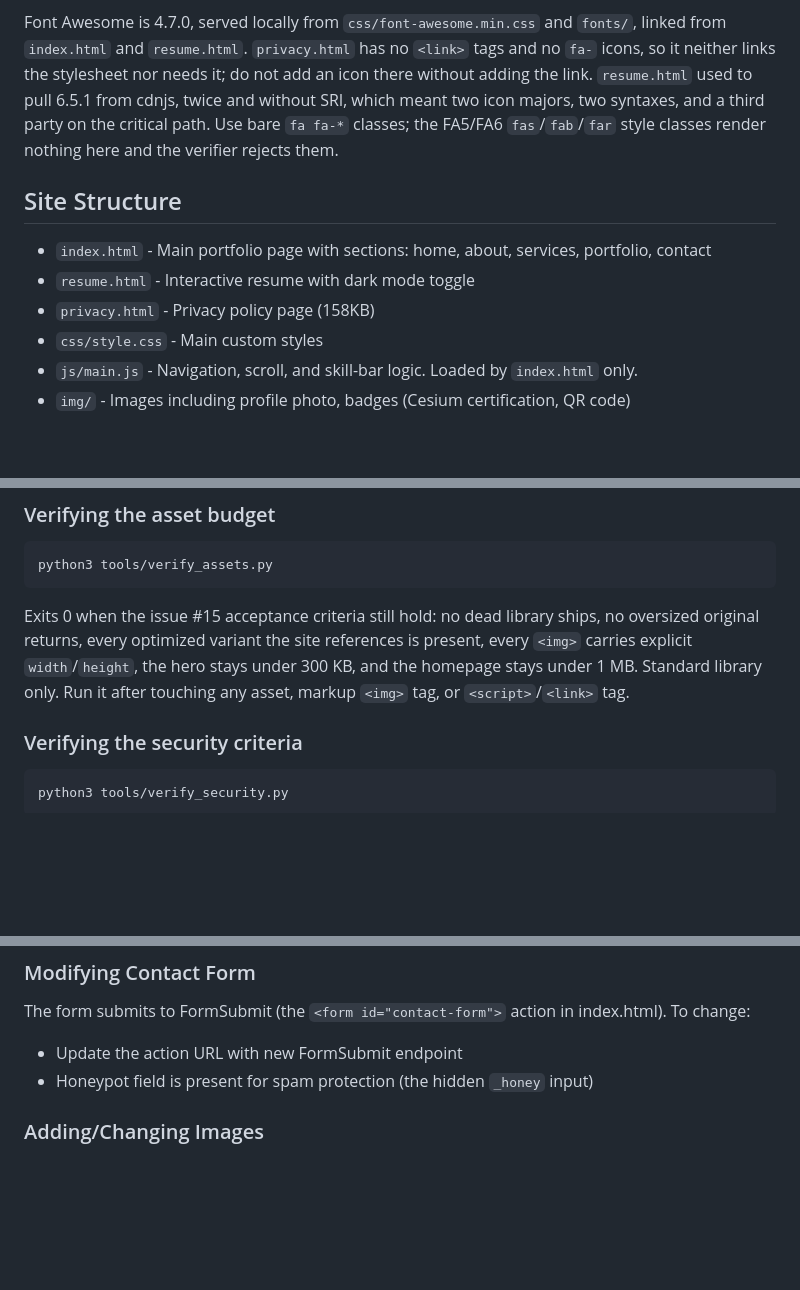
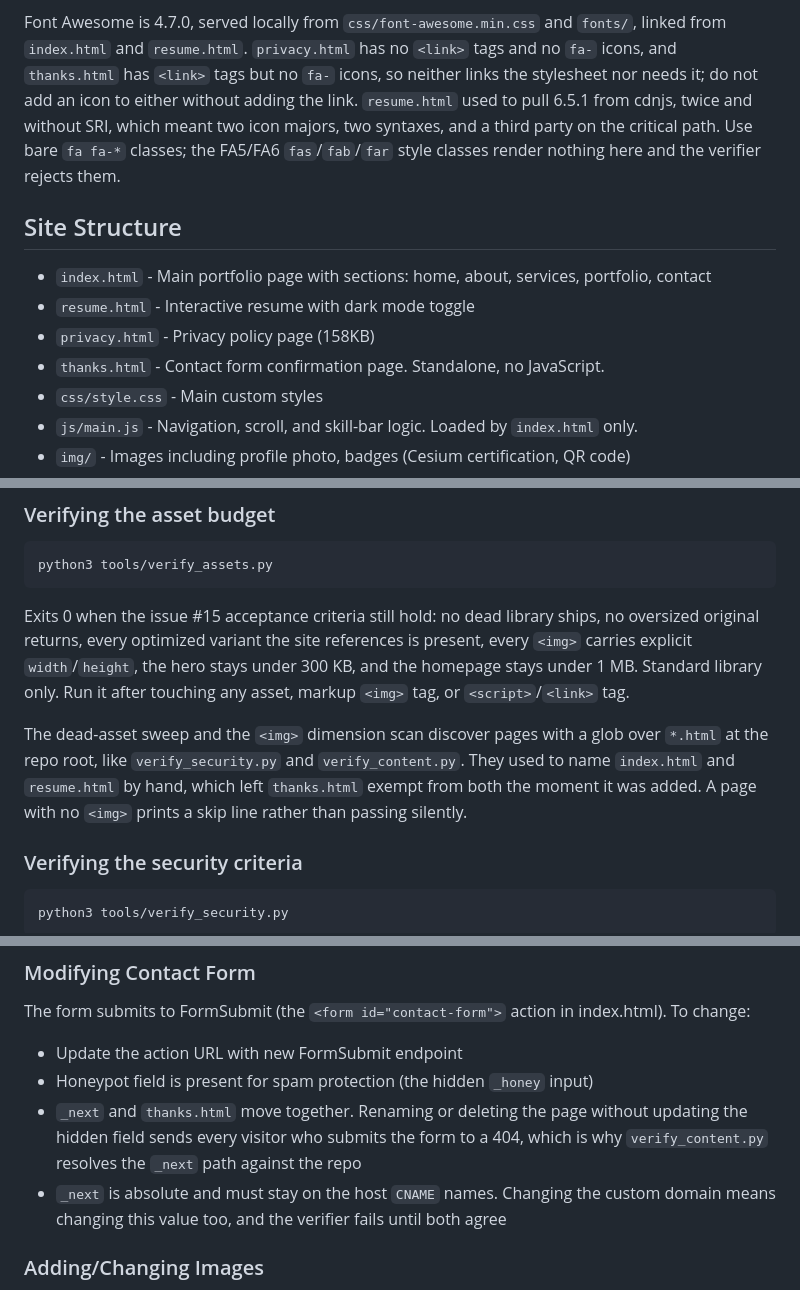
Before and after one commit to GeoBradDev/portfolio, a Markdown page: CLAUDE.md, 3 parts joined by grey strips. Rendered like a GitHub page; blank space fills up the shorter version.

````diff
--- a/CLAUDE.md
+++ b/CLAUDE.md
@@ -34,8 +34,9 @@ the claim cannot drift again. Bootstrap 3.3.7 is the release that added jQuery 3
 not downgrade one without the other.
 
 Font Awesome is 4.7.0, served locally from `css/font-awesome.min.css` and `fonts/`, linked from
-`index.html` and `resume.html`. `privacy.html` has no `<link>` tags and no `fa-` icons, so it
-neither links the stylesheet nor needs it; do not add an icon there without adding the link.
+`index.html` and `resume.html`. `privacy.html` has no `<link>` tags and no `fa-` icons, and
+`thanks.html` has `<link>` tags but no `fa-` icons, so neither links the stylesheet nor needs it;
+do not add an icon to either without adding the link.
 `resume.html` used to pull 6.5.1 from cdnjs, twice and without SRI, which meant two icon
 majors, two syntaxes, and a third party on the critical path. Use bare `fa fa-*` classes; the
 FA5/FA6 `fas`/`fab`/`far` style classes render nothing here and the verifier rejects them.
@@ -45,6 +46,7 @@ FA5/FA6 `fas`/`fab`/`far` style classes render nothing here and the verifier rej
 - `index.html` - Main portfolio page with sections: home, about, services, portfolio, contact
 - `resume.html` - Interactive resume with dark mode toggle
 - `privacy.html` - Privacy policy page (158KB)
+- `thanks.html` - Contact form confirmation page. Standalone, no JavaScript.
 - `css/style.css` - Main custom styles
 - `js/main.js` - Navigation, scroll, and skill-bar logic. Loaded by `index.html` only.
 - `img/` - Images including profile photo, badges (Cesium certification, QR code)
@@ -198,6 +216,11 @@ every `<img>` carries explicit `width`/`height`, the hero stays under 300 KB, an
 homepage stays under 1 MB. Standard library only. Run it after touching any asset,
 markup `<img>` tag, or `<script>`/`<link>` tag.
 
+The dead-asset sweep and the `<img>` dimension scan discover pages with a glob over `*.html` at
+the repo root, like `verify_security.py` and `verify_content.py`. They used to name `index.html`
+and `resume.html` by hand, which left `thanks.html` exempt from both the moment it was added. A
+page with no `<img>` prints a skip line rather than passing silently.
+
 ### Verifying the security criteria
 
 ```bash
@@ -281,6 +339,11 @@ Edit `resume.html` - it's a standalone HTML file with inline styles and JavaScri
 The form submits to FormSubmit (the `<form id="contact-form">` action in index.html). To change:
 - Update the action URL with new FormSubmit endpoint
 - Honeypot field is present for spam protection (the hidden `_honey` input)
+- `_next` and `thanks.html` move together. Renaming or deleting the page without updating the
+  hidden field sends every visitor who submits the form to a 404, which is why
+  `verify_content.py` resolves the `_next` path against the repo
+- `_next` is absolute and must stay on the host `CNAME` names. Changing the custom domain means
+  changing this value too, and the verifier fails until both agree
 
 ### Adding/Changing Images
 Every raster image ships at roughly 2x its largest CSS display size, as WebP with a
````
Also changed, not shown: other parts of CLAUDE.md (+54 -3 lines).
